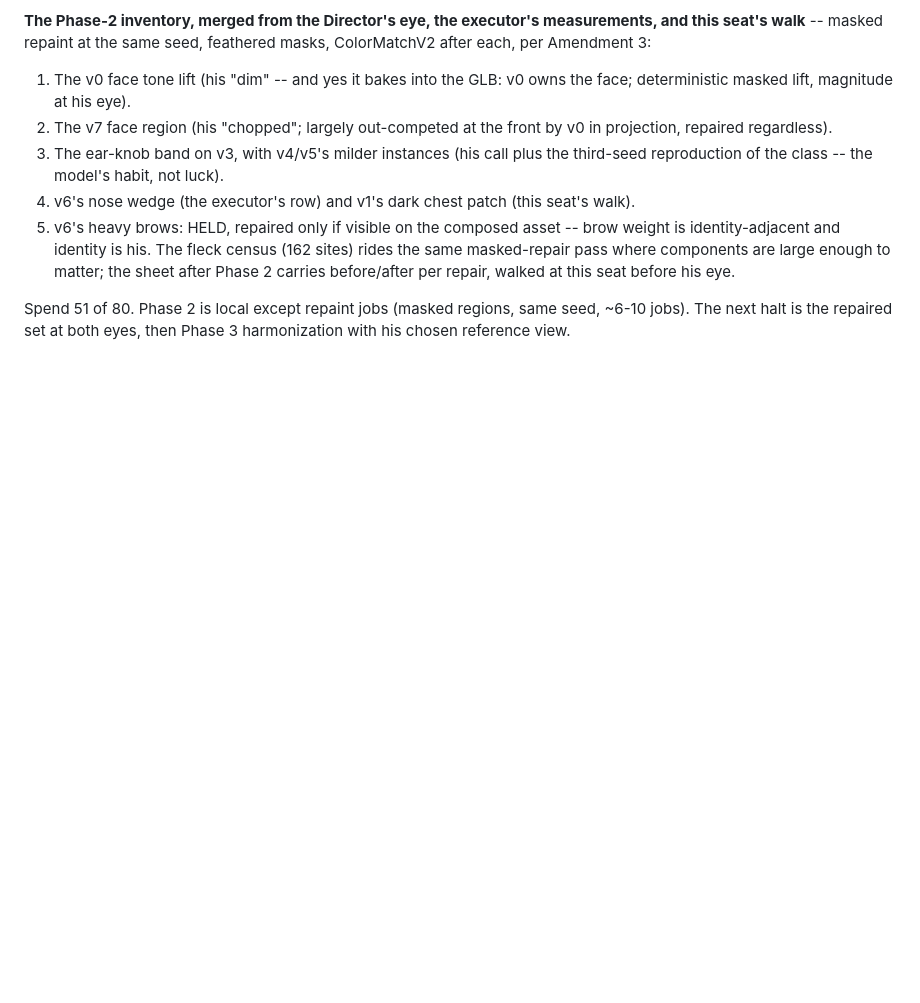
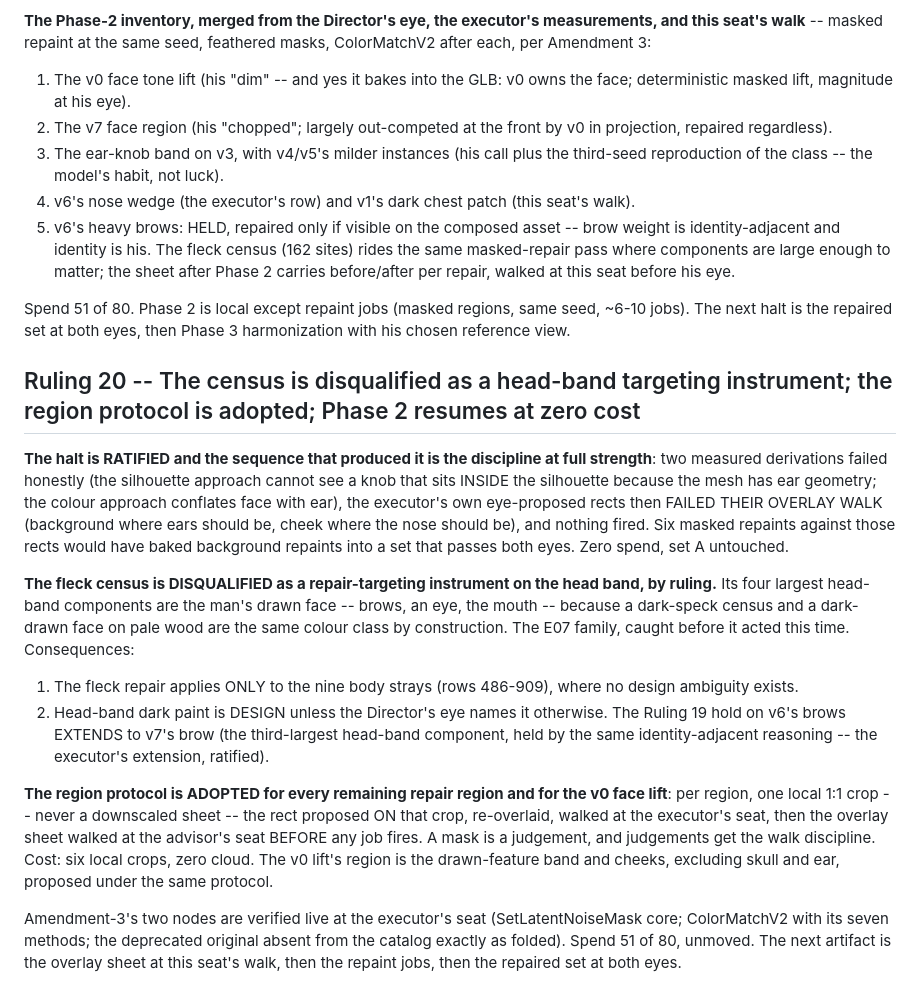
Before and after one commit to mcp-tool-shop-org/facet, a Markdown page: docs/experiments/E37-ruling.md, the part around the change. Rendered like a GitHub page; blank space fills up the shorter version.

Commit message:
E37 Ruling 20: the fleck census is disqualified on the head band - its largest components are the drawn face - and the region protocol is adopted.
Three localisation attempts failed honestly and the executor's own rects
failed their overlay walk before a single job fired against them. The fleck
repair narrows to the nine body strays; head-band dark paint is design
unless the Director names it; v7's brow joins v6's under the identity hold.
Every remaining region, including the v0 lift, goes through the 1:1
crop-overlay-walk protocol at both seats before any spend.

Co-Authored-By: Claude Fable 5 <noreply@anthropic.com>

```diff
--- a/docs/experiments/E37-ruling.md
+++ b/docs/experiments/E37-ruling.md
@@ -670,3 +670,41 @@ before/after per repair, walked at this seat before his eye.
 Spend 51 of 80. Phase 2 is local except repaint jobs (masked regions, same
 seed, ~6-10 jobs). The next halt is the repaired set at both eyes, then
 Phase 3 harmonization with his chosen reference view.
+
+## Ruling 20 -- The census is disqualified as a head-band targeting instrument; the region protocol is adopted; Phase 2 resumes at zero cost
+
+**The halt is RATIFIED and the sequence that produced it is the discipline at
+full strength**: two measured derivations failed honestly (the silhouette
+approach cannot see a knob that sits INSIDE the silhouette because the mesh
+has ear geometry; the colour approach conflates face with ear), the
+executor's own eye-proposed rects then FAILED THEIR OVERLAY WALK (background
+where ears should be, cheek where the nose should be), and nothing fired.
+Six masked repaints against those rects would have baked background repaints
+into a set that passes both eyes. Zero spend, set A untouched.
+
+**The fleck census is DISQUALIFIED as a repair-targeting instrument on the
+head band, by ruling.** Its four largest head-band components are the man's
+drawn face -- brows, an eye, the mouth -- because a dark-speck census and a
+dark-drawn face on pale wood are the same colour class by construction. The
+E07 family, caught before it acted this time. Consequences:
+1. The fleck repair applies ONLY to the nine body strays (rows 486-909),
+   where no design ambiguity exists.
+2. Head-band dark paint is DESIGN unless the Director's eye names it
+   otherwise. The Ruling 19 hold on v6's brows EXTENDS to v7's brow (the
+   third-largest head-band component, held by the same identity-adjacent
+   reasoning -- the executor's extension, ratified).
+
+**The region protocol is ADOPTED for every remaining repair region and for
+the v0 face lift**: per region, one local 1:1 crop -- never a downscaled
+sheet -- the rect proposed ON that crop, re-overlaid, walked at the
+executor's seat, then the overlay sheet walked at the advisor's seat BEFORE
+any job fires. A mask is a judgement, and judgements get the walk
+discipline. Cost: six local crops, zero cloud. The v0 lift's region is the
+drawn-feature band and cheeks, excluding skull and ear, proposed under the
+same protocol.
+
+Amendment-3's two nodes are verified live at the executor's seat
+(SetLatentNoiseMask core; ColorMatchV2 with its seven methods; the
+deprecated original absent from the catalog exactly as folded). Spend 51 of
+80, unmoved. The next artifact is the overlay sheet at this seat's walk,
+then the repaint jobs, then the repaired set at both eyes.
```
